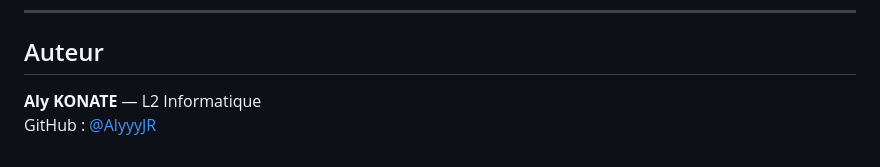
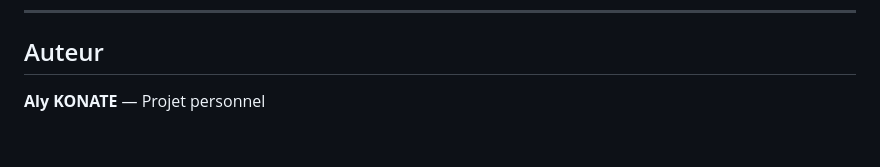
Before and after one commit to AlyyyJR/Gestion-Parking, a Markdown page: README.md, the part around the change. Rendered like a GitHub page.

```diff
--- a/README.md
+++ b/README.md
@@ -334,5 +334,4 @@ WARNING: Client inactif -> fermeture : /127.0.0.1:52286
 
 ## Auteur
 
-**Aly KONATE** — L2 Informatique
-GitHub : [@AlyyyJR](https://github.com/AlyyyJR)
+**Aly KONATE** — Projet personnel
```
